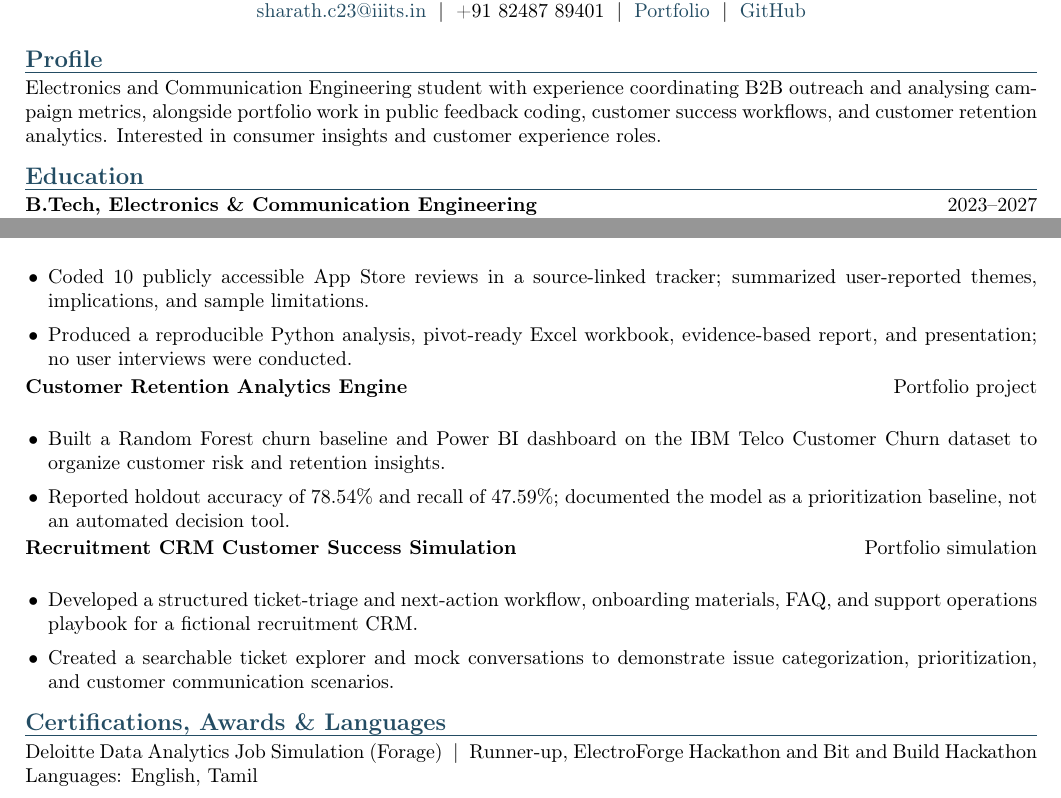
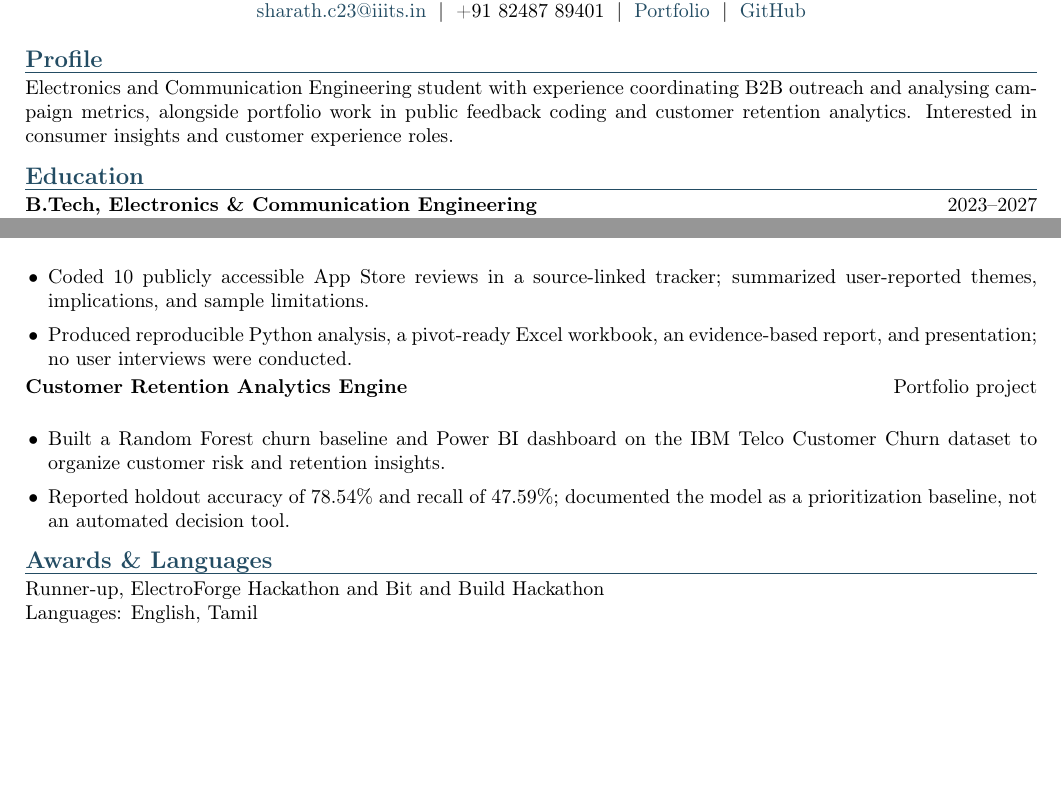
Before and after one commit to 06SharXD/sri-mandir-consumer-insights-review-study, a LaTeX CV (resume_appsforbharat.tex): two parts of the page, joined at a grey line, cut so that both start at the same text, the shorter picture padded with empty space. Compiled offline with pdfLaTeX.

Commit message:
Focus resume on verified relevant experience

```diff
--- a/resume_appsforbharat.tex
+++ b/resume_appsforbharat.tex
@@ -20,7 +20,7 @@
 \end{center}
 \vspace{-6pt}
 \section*{Profile}
-Electronics and Communication Engineering student with experience coordinating B2B outreach and analysing campaign metrics, alongside portfolio work in public feedback coding, customer success workflows, and customer retention analytics. Interested in consumer insights and customer experience roles.
+Electronics and Communication Engineering student with experience coordinating B2B outreach and analysing campaign metrics, alongside portfolio work in public feedback coding and customer retention analytics. Interested in consumer insights and customer experience roles.
 \section*{Education}
 \textbf{B.Tech, Electronics \& Communication Engineering} \hfill 2023--2027\\
 Indian Institute of Information Technology (IIIT), Sri City
@@ -32,22 +32,17 @@ IIIT Sri City
 \item Review marketing operations and campaign metrics to identify bottlenecks, improve lead generation, and support campus event registrations.
 \end{itemize}
 \section*{Selected Projects}
-\textbf{Sri Mandir Public Review Analysis \& Consumer Insights} \hfill 2026\\
+\textbf{\href{https://github.com/06SharXD/sri-mandir-consumer-insights-review-study}{Sri Mandir Public Review Analysis \& Consumer Insights}} \hfill 2026\\
 \begin{itemize}
 \item Coded 10 publicly accessible App Store reviews in a source-linked tracker; summarized user-reported themes, implications, and sample limitations.
-\item Produced a reproducible Python analysis, pivot-ready Excel workbook, evidence-based report, and presentation; no user interviews were conducted.
+\item Produced reproducible Python analysis, a pivot-ready Excel workbook, an evidence-based report, and presentation; no user interviews were conducted.
 \end{itemize}
 \textbf{Customer Retention Analytics Engine} \hfill Portfolio project\\
 \begin{itemize}
 \item Built a Random Forest churn baseline and Power BI dashboard on the IBM Telco Customer Churn dataset to organize customer risk and retention insights.
 \item Reported holdout accuracy of 78.54\% and recall of 47.59\%; documented the model as a prioritization baseline, not an automated decision tool.
 \end{itemize}
-\textbf{Recruitment CRM Customer Success Simulation} \hfill Portfolio simulation\\
-\begin{itemize}
-\item Developed a structured ticket-triage and next-action workflow, onboarding materials, FAQ, and support operations playbook for a fictional recruitment CRM.
-\item Created a searchable ticket explorer and mock conversations to demonstrate issue categorization, prioritization, and customer communication scenarios.
-\end{itemize}
-\section*{Certifications, Awards \& Languages}
-Deloitte Data Analytics Job Simulation (Forage) \;|\; Runner-up, ElectroForge Hackathon and Bit and Build Hackathon\\
+\section*{Awards \& Languages}
+Runner-up, ElectroForge Hackathon and Bit and Build Hackathon\\
 Languages: English, Tamil
 \end{document}
```
